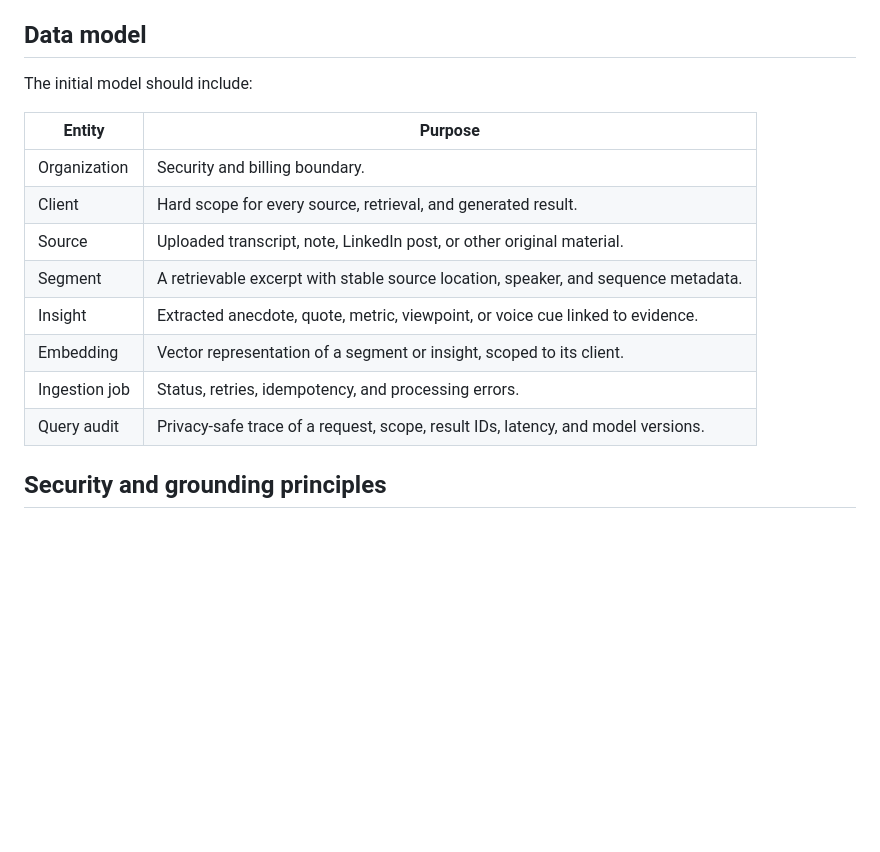
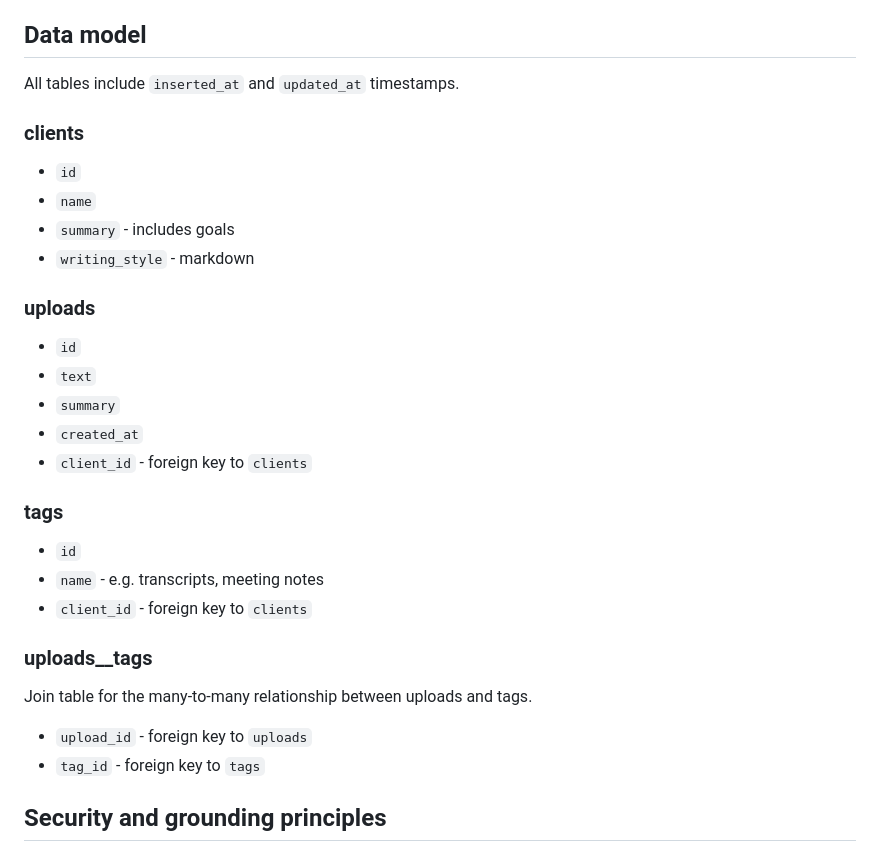
Before and after one commit to MCHammer-12/ghostbird-agent, a Markdown page: README.md, the part around the change. Drawn GitHub-style; blank space fills up the shorter version.

Commit message:
data model

```diff
--- a/README.md
+++ b/README.md
@@ -54,18 +54,35 @@ The initial architecture is API-first:
 
 ## Data model
 
-The initial model should include:
+All tables include `inserted_at` and `updated_at` timestamps.
 
-| Entity | Purpose |
-| --- | --- |
-| Organization | Security and billing boundary. |
-| Client | Hard scope for every source, retrieval, and generated result. |
-| Source | Uploaded transcript, note, LinkedIn post, or other original material. |
-| Segment | A retrievable excerpt with stable source location, speaker, and sequence metadata. |
-| Insight | Extracted anecdote, quote, metric, viewpoint, or voice cue linked to evidence. |
-| Embedding | Vector representation of a segment or insight, scoped to its client. |
-| Ingestion job | Status, retries, idempotency, and processing errors. |
-| Query audit | Privacy-safe trace of a request, scope, result IDs, latency, and model versions. |
+### clients
+
+- `id`
+- `name`
+- `summary` - includes goals
+- `writing_style` - markdown
+
+### uploads
+
+- `id`
+- `text`
+- `summary`
+- `created_at`
+- `client_id` - foreign key to `clients`
+
+### tags
+
+- `id`
+- `name` - e.g. transcripts, meeting notes
+- `client_id` - foreign key to `clients`
+
+### uploads__tags
+
+Join table for the many-to-many relationship between uploads and tags.
+
+- `upload_id` - foreign key to `uploads`
+- `tag_id` - foreign key to `tags`
 
 ## Security and grounding principles
 
```
